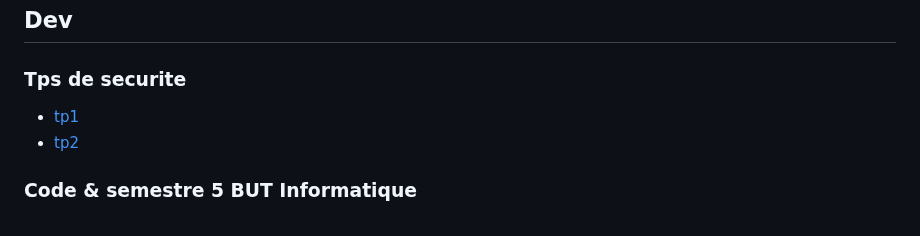
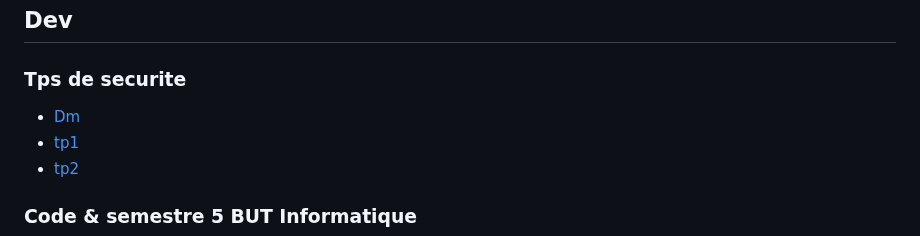
Before and after one commit to Siwa12100/Archius, a Markdown page: README.md, the part around the change. Drawn GitHub-style.

```diff
--- a/README.md
+++ b/README.md
@@ -21,6 +21,7 @@ Tot aquò dich, bona lectura als curioses !
 
 ### Tps de securite
 
+- [Dm]()
 - [tp1](./src/securite/tp1/tp1.md)
 - [tp2](./src/securite/tp2/tp2.md)
 
```
Also changed, not shown: src/securite/dm.md (added, +61 -0 lines), 1 other file.
